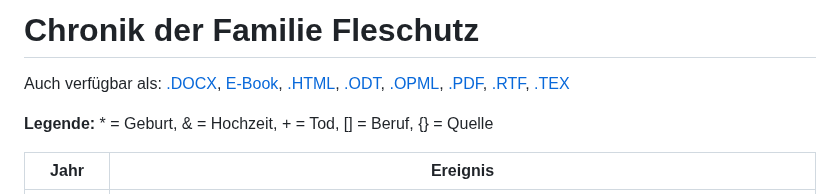
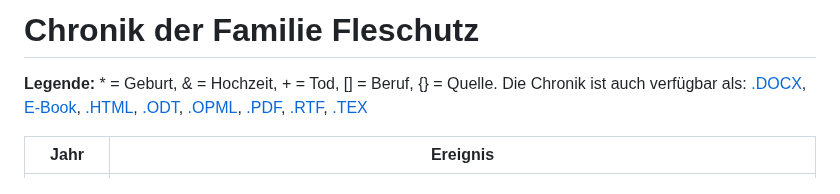
Before and after one commit to fleschutz/Chronik, a Markdown page: README.md, the part around the change. GitHub-like rendering.

```diff
--- a/README.md
+++ b/README.md
@@ -1,8 +1,7 @@
-# Chronik der Familie Fleschutz
+Chronik der Familie Fleschutz
+=============================
 
-Auch verfügbar als: [.DOCX](Chronik.docx), [E-Book](Chronik.epub),  [.HTML](Chronik.html), [.ODT](Chronik.odt),  [.OPML](Chronik.opml), [.PDF](Chronik.pdf), [.RTF](Chronik.rtf), [.TEX](Chronik.tex)
-
-**Legende:** * = Geburt, & = Hochzeit, + = Tod, [] = Beruf, {} = Quelle
+**Legende:** * = Geburt, & = Hochzeit, + = Tod, [] = Beruf, {} = Quelle. Die Chronik ist auch verfügbar als: [.DOCX](Chronik.docx), [E-Book](Chronik.epub),  [.HTML](Chronik.html), [.ODT](Chronik.odt),  [.OPML](Chronik.opml), [.PDF](Chronik.pdf), [.RTF](Chronik.rtf), [.TEX](Chronik.tex)
 
 | Jahr      | Ereignis                                                     |
 | --------- | ------------------------------------------------------------ |
```
